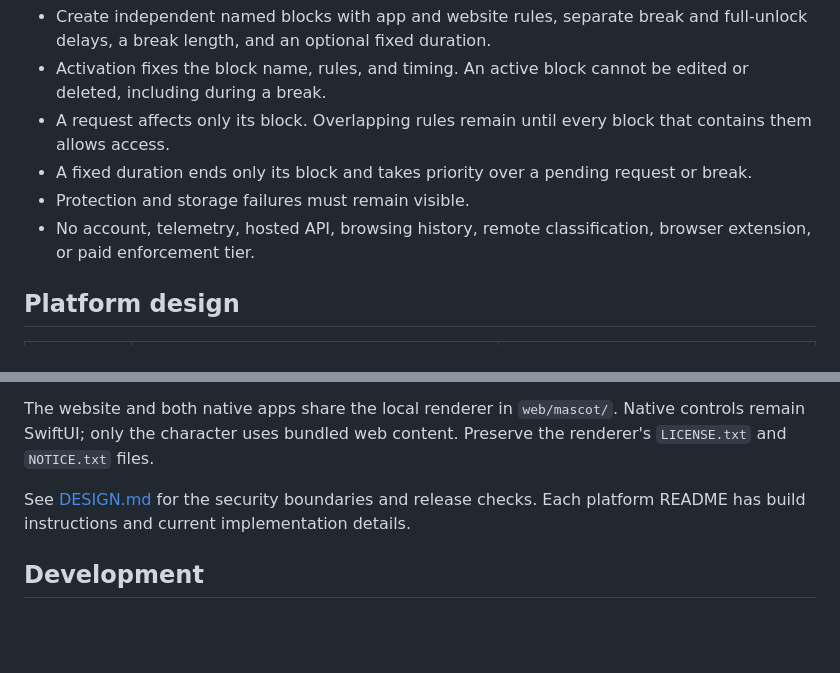
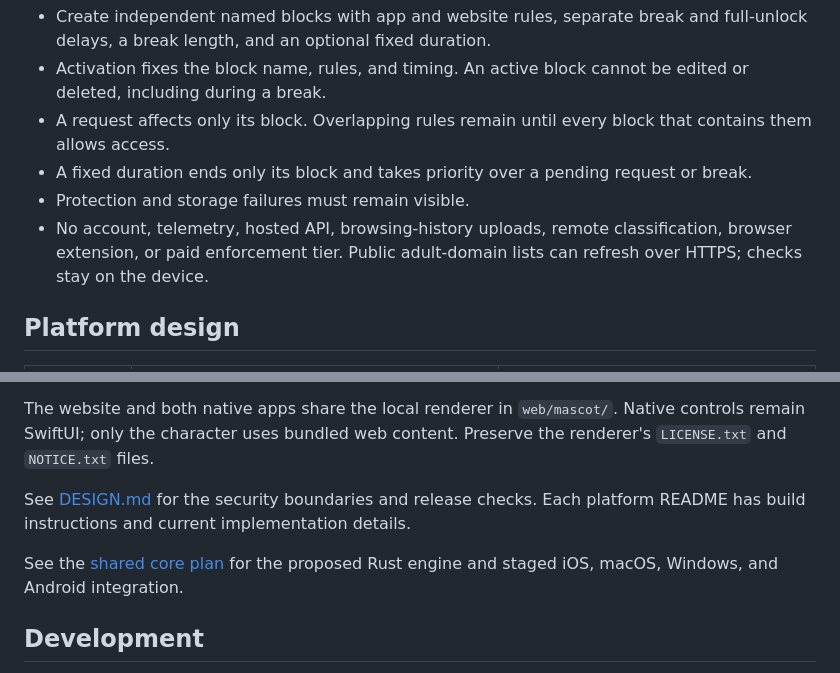
Before and after one commit to manuel-huez/hard-pause, a Markdown page: README.md, 2 parts joined by grey strips. Drawn GitHub-style; blank space fills up the shorter version.

Commit message:
docs: record the shared blocking core migration plan
Define portable policy responsibilities and native enforcement boundaries, with staged integration and validation gates.

```diff
--- a/README.md
+++ b/README.md
@@ -15,7 +15,7 @@ Hard Pause is a local iPhone, iPad, and Mac app for intentional breaks from sele
 - A request affects only its block. Overlapping rules remain until every block that contains them allows access.
 - A fixed duration ends only its block and takes priority over a pending request or break.
 - Protection and storage failures must remain visible.
-- No account, telemetry, hosted API, browsing history, remote classification, browser extension, or paid enforcement tier.
+- No account, telemetry, hosted API, browsing-history uploads, remote classification, browser extension, or paid enforcement tier. Public adult-domain lists can refresh over HTTPS; checks stay on the device.
 
 ## Platform design
 
@@ -30,6 +30,8 @@ The macOS design uses no browser, Network Extension, or Endpoint Security extens
 The website and both native apps share the local renderer in `web/mascot/`. Native controls remain SwiftUI; only the character uses bundled web content. Preserve the renderer's `LICENSE.txt` and `NOTICE.txt` files.
 
 See [DESIGN.md](DESIGN.md) for the security boundaries and release checks. Each platform README has build instructions and current implementation details.
+
+See the [shared core plan](docs/shared-core-plan.md) for the proposed Rust engine and staged iOS, macOS, Windows, and Android integration.
 
 ## Development
 
```
Also changed, not shown: docs/shared-core-plan.md (added, +145 -0 lines).
